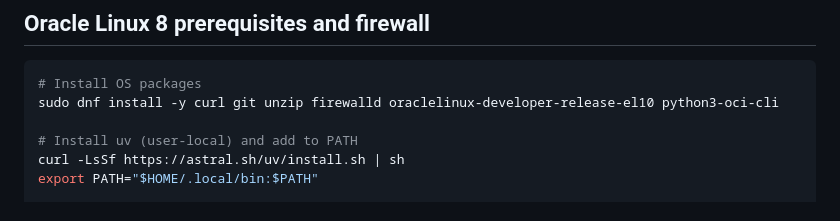
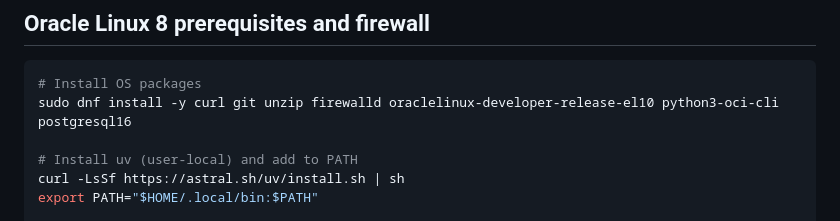
Before and after one commit to shadabshaukat/oracle-livelabs, a Markdown page: search-app/README.md, the part around the change. GitHub-like rendering.

Commit message:
Add Postgres16 client

````diff
--- a/search-app/README.md
+++ b/search-app/README.md
@@ -50,7 +50,7 @@ This starts FastAPI at http://0.0.0.0:8000 and Gradio UI at http://0.0.0.0:8000/
 
 ```bash
 # Install OS packages
-sudo dnf install -y curl git unzip firewalld oraclelinux-developer-release-el10 python3-oci-cli
+sudo dnf install -y curl git unzip firewalld oraclelinux-developer-release-el10 python3-oci-cli postgresql16
 
 # Install uv (user-local) and add to PATH
 curl -LsSf https://astral.sh/uv/install.sh | sh
````
